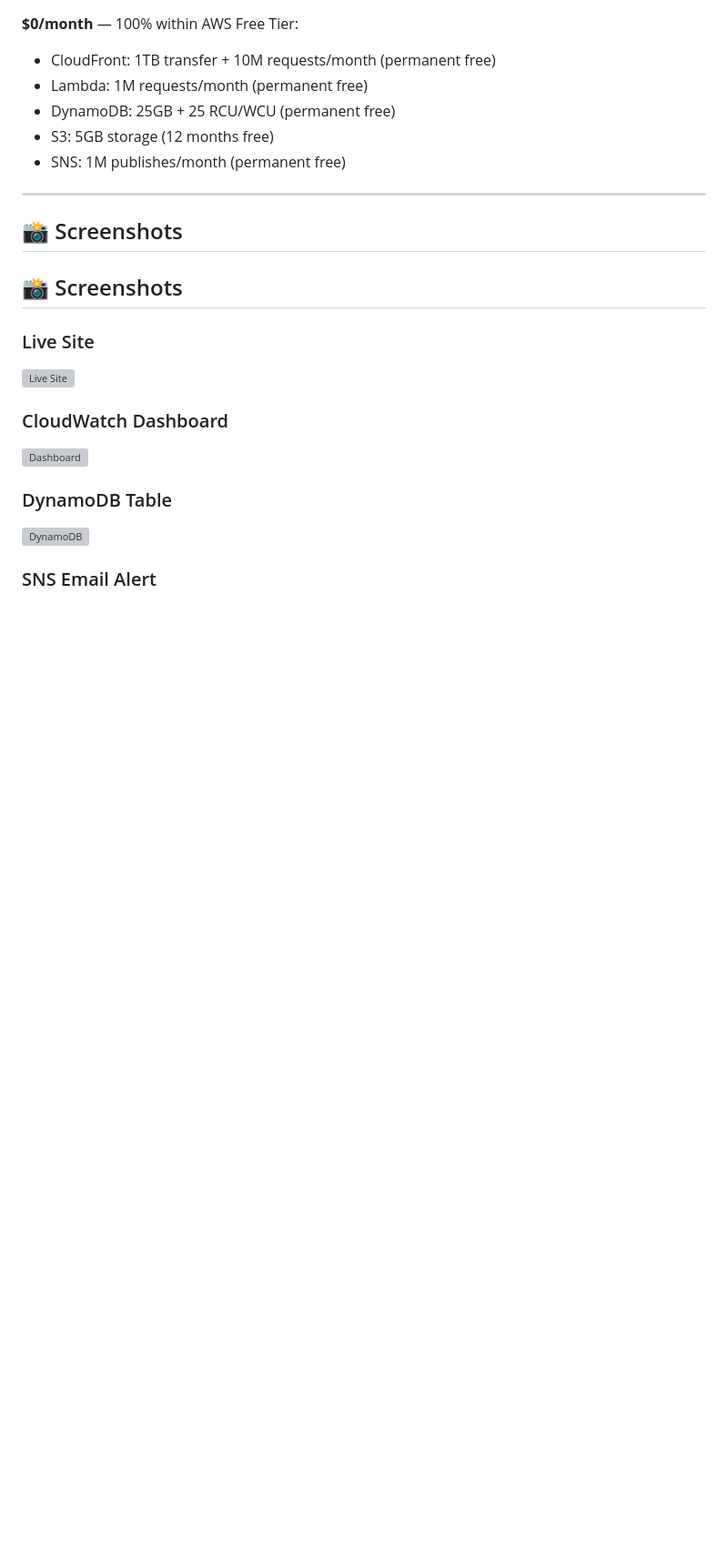
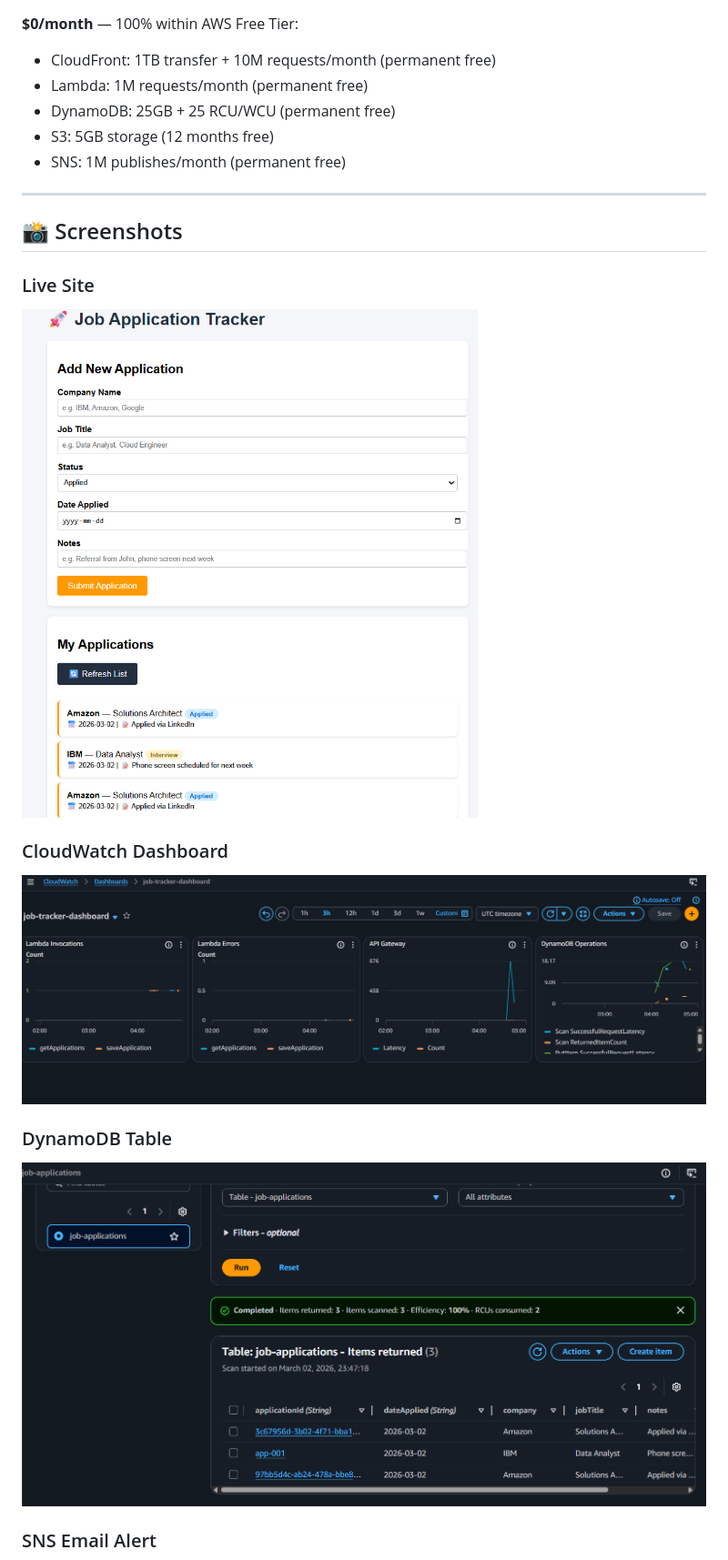
Before and after one commit to absarburney3/aws-job-tracker, a Markdown page: README.md, the part around one of its changes. Shown at 91% size. GitHub-like rendering; blank space fills up the shorter version; grey boxes are pictures that could not be loaded.

```diff
--- a/README.md
+++ b/README.md
@@ -85,15 +85,13 @@ VPC: 10.0.0.0/16 (us-east-1)
 
 ## 📸 Screenshots
 
-## 📸 Screenshots
-
 ### Live Site
-![Live Site](screenshots/live-site.png)
+![Live Site](screenshots/updatedjobtracker.png)
 
 ### CloudWatch Dashboard
-![Dashboard](screenshots/cloudwatch-dashboard.png)
+![Dashboard](screenshots/CloudwatchDashboard.png)
 
 ### DynamoDB Table
-![DynamoDB](screenshots/dynamodb-table.png)
+![DynamoDB](screenshots/Dynamodbtableitems.png)
 
 ### SNS Email Alert
```
Also changed, not shown: other parts of README.md (+1 -1 lines).
